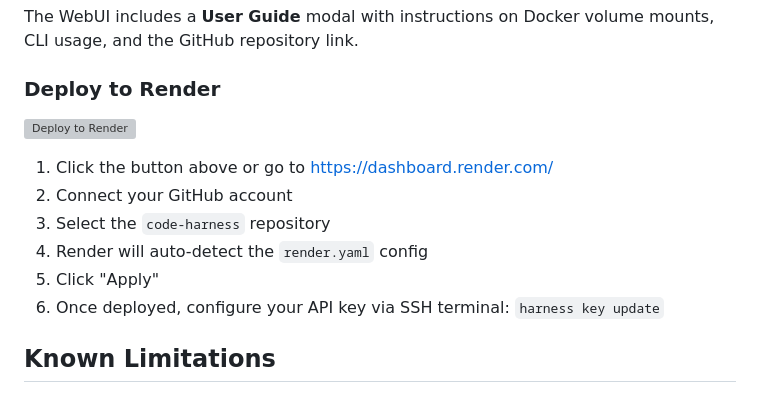
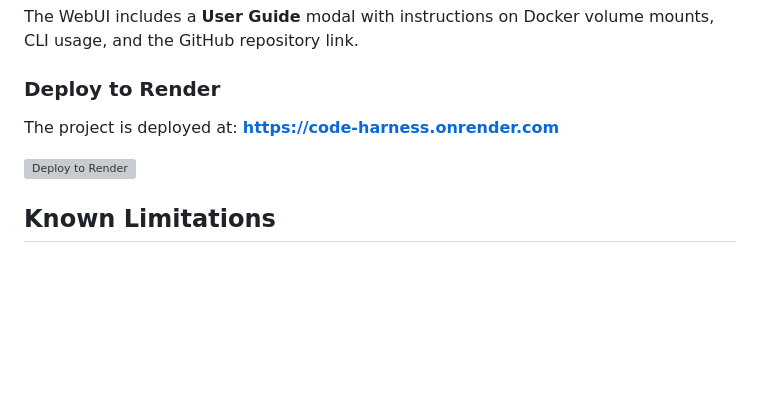
Before and after one commit to kasumizawa-miyuu/code-harness, a Markdown page: README.md, the part around the change. Rendered like a GitHub page; blank space fills up the shorter version; grey boxes are pictures that could not be loaded.

Commit message:
docs: update README with deployment URL (subagent: primary)

```diff
--- a/README.md
+++ b/README.md
@@ -135,14 +135,9 @@ The WebUI includes a **User Guide** modal with instructions on Docker volume mou
 
 ### Deploy to Render
 
-[![Deploy to Render](https://render.com/images/deploy-to-render-button.svg)](https://render.com/deploy)
+The project is deployed at: **https://code-harness.onrender.com**
 
-1. Click the button above or go to https://dashboard.render.com/
-2. Connect your GitHub account
-3. Select the `code-harness` repository
-4. Render will auto-detect the `render.yaml` config
-5. Click "Apply"
-6. Once deployed, configure your API key via SSH terminal: `harness key update`
+[![Deploy to Render](https://render.com/images/deploy-to-render-button.svg)](https://dashboard.render.com/)
 
 ## Known Limitations
 
```
